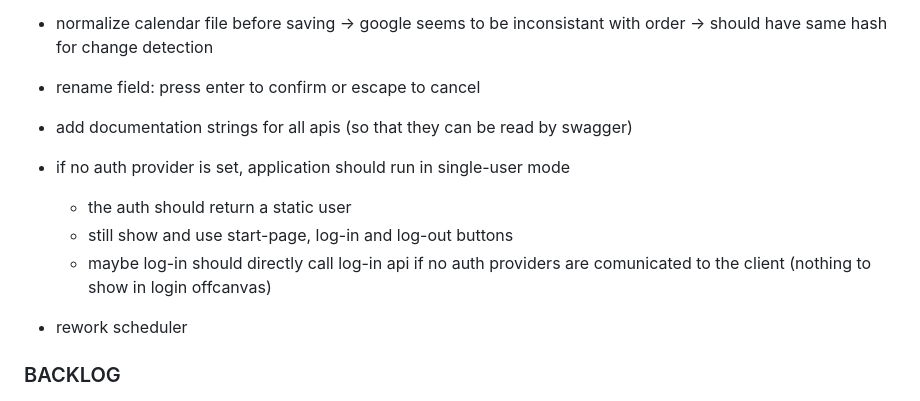
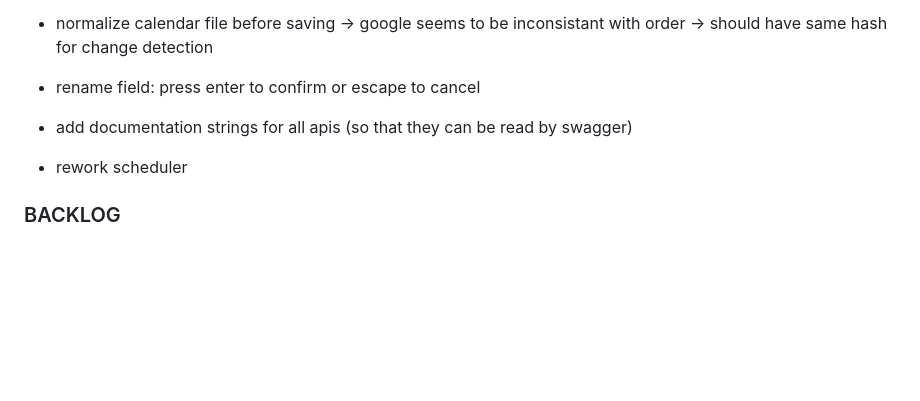
Before and after one commit to lukasstorck/calendar-manager, a Markdown page: README.md, the part around one of its changes. Rendered like a GitHub page; blank space fills up the shorter version.

Commit message:
chore: update todos

```diff
--- a/README.md
+++ b/README.md
@@ -159,11 +159,6 @@ shift:PT1H set-location:"Room 1" remove:description remove:extra-properties
 
 - add documentation strings for all apis (so that they can be read by swagger)
 
-- if no auth provider is set, application should run in single-user mode
-  - the auth should return a static user
-  - still show and use start-page, log-in and log-out buttons
-  - maybe log-in should directly call log-in api if no auth providers are comunicated to the client (nothing to show in login offcanvas)
-
 - rework scheduler
 
 ### BACKLOG
```
Also changed, not shown: other parts of README.md (+0 -1 lines).
